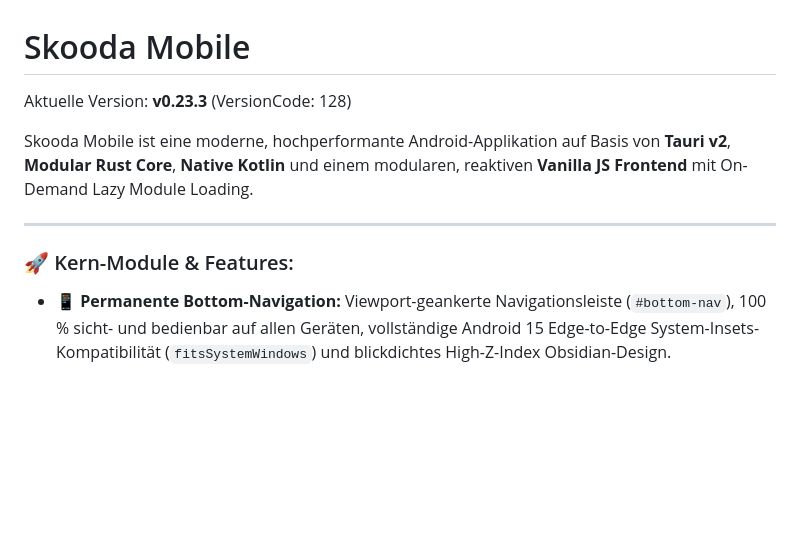
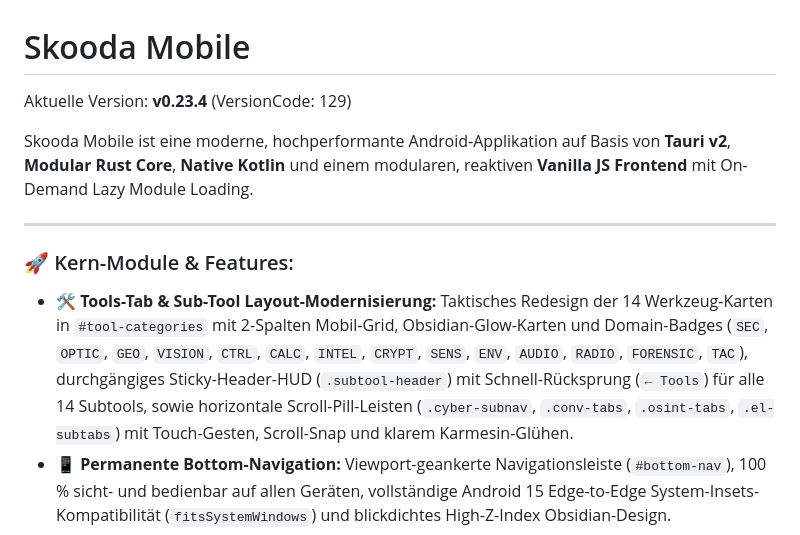
Before and after one commit to skoody/skooda-mobile, a Markdown page: README.md, the part around the change. GitHub-like rendering; blank space fills up the shorter version.

Commit message:
docs: update README.md for v0.23.4 release

```diff
--- a/README.md
+++ b/README.md
@@ -1,12 +1,13 @@
 # Skooda Mobile
 
-Aktuelle Version: **v0.23.3** (VersionCode: 128)
+Aktuelle Version: **v0.23.4** (VersionCode: 129)
 
 Skooda Mobile ist eine moderne, hochperformante Android-Applikation auf Basis von **Tauri v2**, **Modular Rust Core**, **Native Kotlin** und einem modularen, reaktiven **Vanilla JS Frontend** mit On-Demand Lazy Module Loading.
 
 ---
 
 ### 🚀 Kern-Module & Features:
+- 🛠️ **Tools-Tab & Sub-Tool Layout-Modernisierung:** Taktisches Redesign der 14 Werkzeug-Karten in `#tool-categories` mit 2-Spalten Mobil-Grid, Obsidian-Glow-Karten und Domain-Badges (`SEC`, `OPTIC`, `GEO`, `VISION`, `CTRL`, `CALC`, `INTEL`, `CRYPT`, `SENS`, `ENV`, `AUDIO`, `RADIO`, `FORENSIC`, `TAC`), durchgängiges Sticky-Header-HUD (`.subtool-header`) mit Schnell-Rücksprung (`← Tools`) für alle 14 Subtools, sowie horizontale Scroll-Pill-Leisten (`.cyber-subnav`, `.conv-tabs`, `.osint-tabs`, `.el-subtabs`) mit Touch-Gesten, Scroll-Snap und klarem Karmesin-Glühen.
 - 📱 **Permanente Bottom-Navigation:** Viewport-geankerte Navigationsleiste (`#bottom-nav`), 100 % sicht- und bedienbar auf allen Geräten, vollständige Android 15 Edge-to-Edge System-Insets-Kompatibilität (`fitsSystemWindows`) und blickdichtes High-Z-Index Obsidian-Design.
 - 🛡️ **Frontend-Integritäts-Guard:** Automatisierte Pre-Build Link-Validierung (`scripts/verify_frontend_integrity.js`), 100% stabile ES-Modul-Initialisierung und fehlertolerante System-Telemetrie.
 - 🩸 **Dark-Crimson & Yandere Noir Redesign:** Vollständig überarbeitete Benutzeroberfläche in tiefem Obsidian-Schwarz (`#070103`), edler Blutglas-Optik (`rgba(36, 4, 11, 0.65)`), stechend scharfen Karmesin-Borderkanten (`#ff003c`), rubinrotem Glühen, pulsierendem Herzschlag-Statusdot und maßgeschneiderten Canvas-Farbverläufen (u. a. 2D-Wasserfall-Spektrogramm im Audio-Labor).
```
